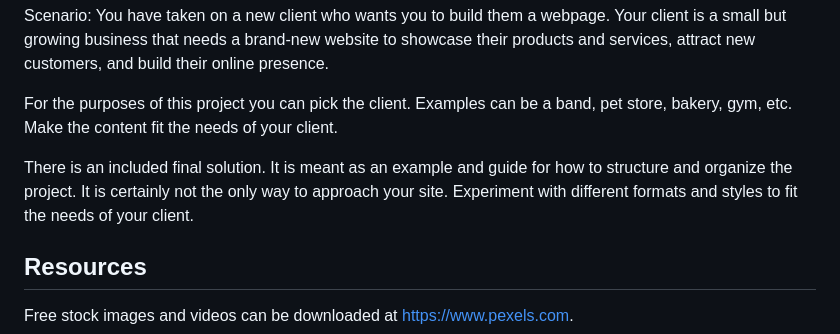
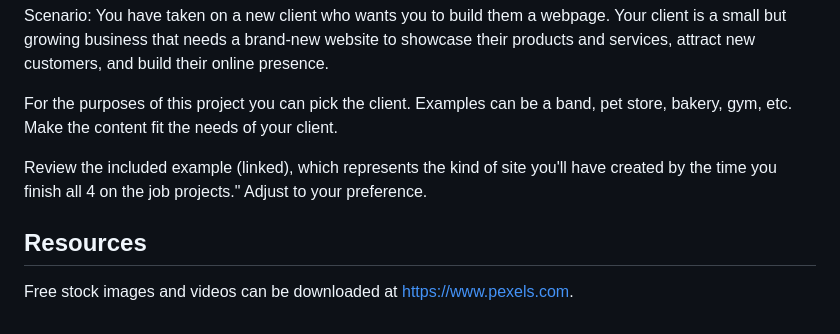
Before and after one commit to CarlosRodZX/aisd-wde-on-the-job-4, a Markdown page: README.md, the part around the change. Rendered like a GitHub page.

```diff
--- a/README.md
+++ b/README.md
@@ -10,7 +10,7 @@ Scenario: You have taken on a new client who wants you to build them a webpage.
 
 For the purposes of this project you can pick the client. Examples can be a band, pet store, bakery, gym, etc. Make the content fit the needs of your client.
 
-There is an included final solution. It is meant as an example and guide for how to structure and organize the project. It is certainly not the only way to approach your site. Experiment with different formats and styles to fit the needs of your client.
+Review the included example (linked), which represents the kind of site you'll have created by the time you finish all 4 on the job projects." Adjust to your preference.
 
 ## Resources
 
```
